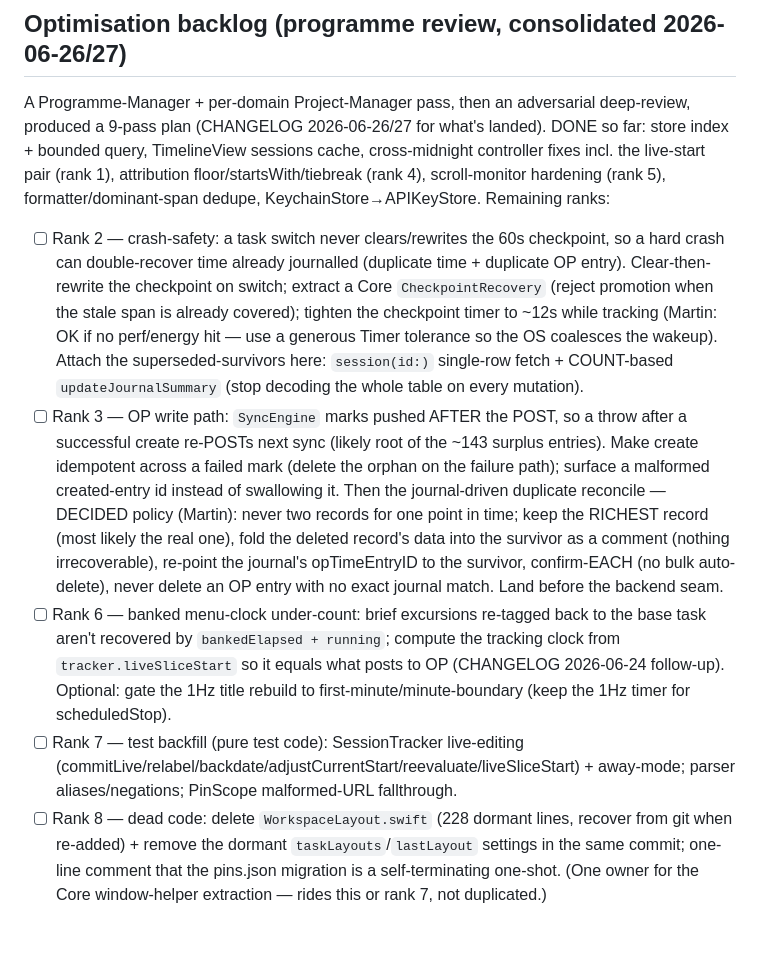
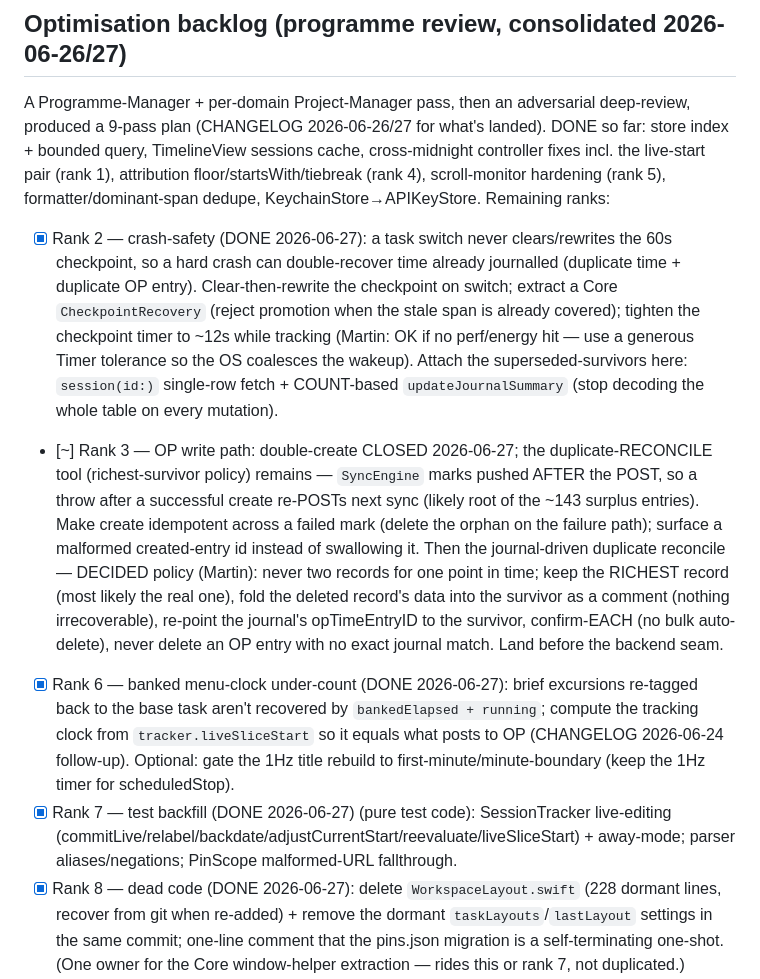
Before and after one commit to andeyePro/timeandeye, a Markdown page: TODO.md, the part around the change. Rendered like a GitHub page; blank space fills up the shorter version.

```diff
--- a/TODO.md
+++ b/TODO.md
@@ -9,7 +9,7 @@ cross-midnight controller fixes incl. the live-start pair (rank 1), attribution
 floor/startsWith/tiebreak (rank 4), scroll-monitor hardening (rank 5),
 formatter/dominant-span dedupe, KeychainStore→APIKeyStore. Remaining ranks:
 
-- [ ] Rank 2 — crash-safety: a task switch never clears/rewrites the 60s
+- [x] Rank 2 — crash-safety (DONE 2026-06-27): a task switch never clears/rewrites the 60s
   checkpoint, so a hard crash can double-recover time already journalled
   (duplicate time + duplicate OP entry). Clear-then-rewrite the checkpoint on
   switch; extract a Core `CheckpointRecovery` (reject promotion when the stale
@@ -18,7 +18,7 @@ formatter/dominant-span dedupe, KeychainStore→APIKeyStore. Remaining ranks:
   coalesces the wakeup). Attach the superseded-survivors here: `session(id:)`
   single-row fetch + COUNT-based `updateJournalSummary` (stop decoding the whole
   table on every mutation).
-- [ ] Rank 3 — OP write path: `SyncEngine` marks pushed AFTER the POST, so a
+- [~] Rank 3 — OP write path: double-create CLOSED 2026-06-27; the duplicate-RECONCILE tool (richest-survivor policy) remains — `SyncEngine` marks pushed AFTER the POST, so a
   throw after a successful create re-POSTs next sync (likely root of the ~143
   surplus entries). Make create idempotent across a failed mark (delete the
   orphan on the failure path); surface a malformed created-entry id instead of
@@ -28,15 +28,15 @@ formatter/dominant-span dedupe, KeychainStore→APIKeyStore. Remaining ranks:
   as a comment (nothing irrecoverable), re-point the journal's opTimeEntryID to
   the survivor, confirm-EACH (no bulk auto-delete), never delete an OP entry
   with no exact journal match. Land before the backend seam.
-- [ ] Rank 6 — banked menu-clock under-count: brief excursions re-tagged back to
+- [x] Rank 6 — banked menu-clock under-count (DONE 2026-06-27): brief excursions re-tagged back to
   the base task aren't recovered by `bankedElapsed + running`; compute the
   tracking clock from `tracker.liveSliceStart` so it equals what posts to OP
   (CHANGELOG 2026-06-24 follow-up). Optional: gate the 1Hz title rebuild to
   first-minute/minute-boundary (keep the 1Hz timer for scheduledStop).
-- [ ] Rank 7 — test backfill (pure test code): SessionTracker live-editing
+- [x] Rank 7 — test backfill (DONE 2026-06-27) (pure test code): SessionTracker live-editing
   (commitLive/relabel/backdate/adjustCurrentStart/reevaluate/liveSliceStart) +
   away-mode; parser aliases/negations; PinScope malformed-URL fallthrough.
-- [ ] Rank 8 — dead code: delete `WorkspaceLayout.swift` (228 dormant lines,
+- [x] Rank 8 — dead code (DONE 2026-06-27): delete `WorkspaceLayout.swift` (228 dormant lines,
   recover from git when re-added) + remove the dormant `taskLayouts`/`lastLayout`
   settings in the same commit; one-line comment that the pins.json migration is
   a self-terminating one-shot. (One owner for the Core window-helper extraction
```
Also changed, not shown: CHANGELOG.md (+21 -0 lines).
